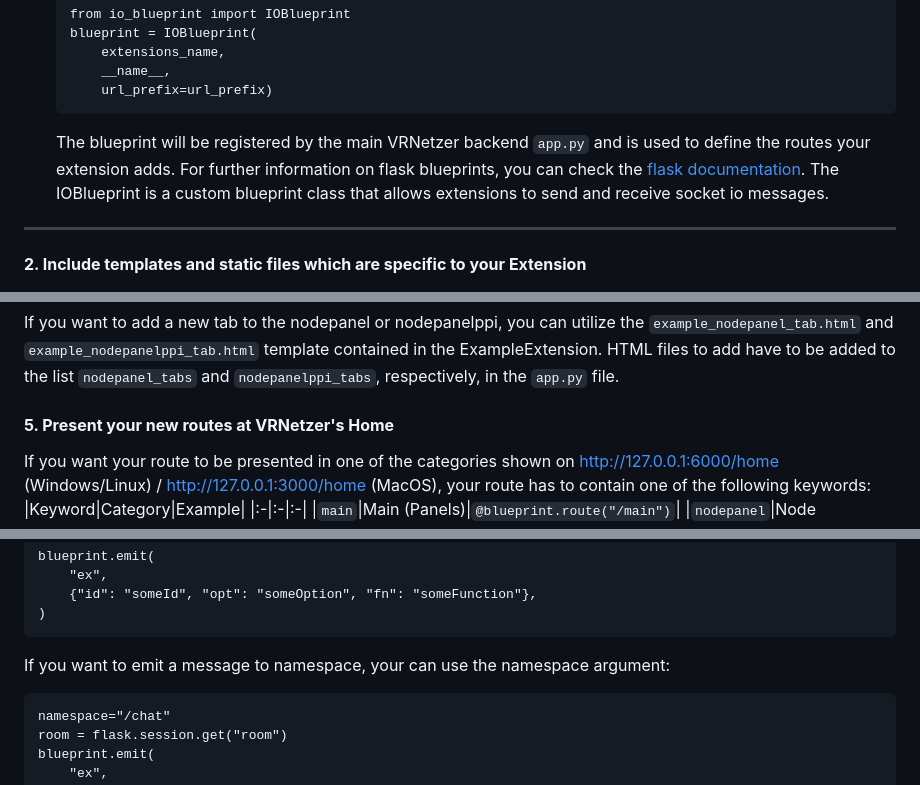
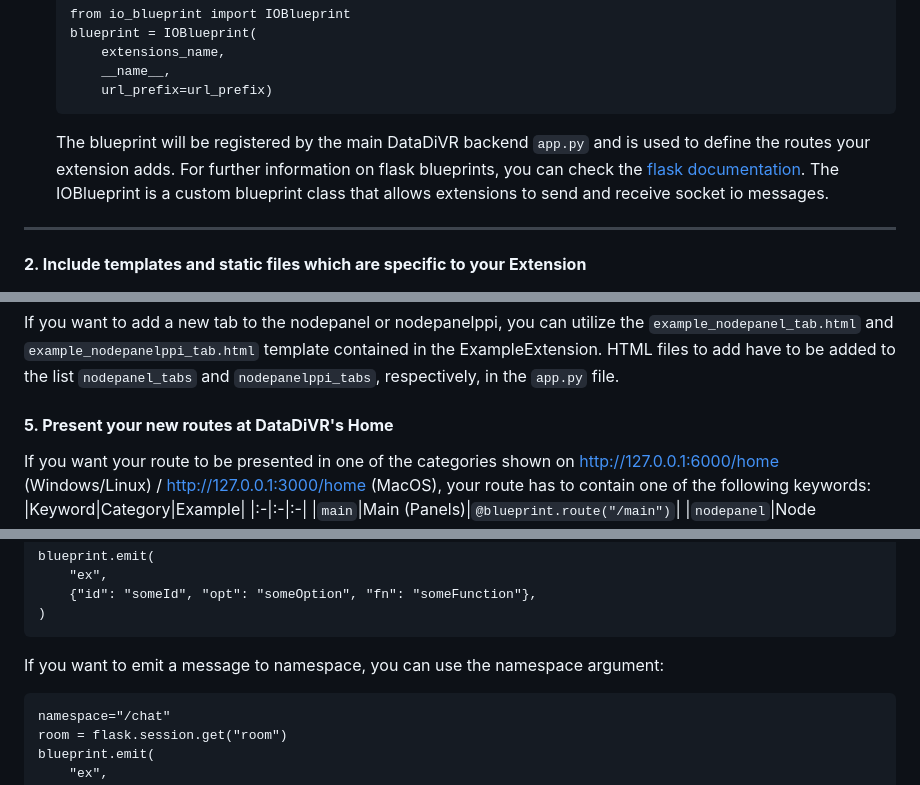
Before and after one commit to menchelab/ExampleExtension, a Markdown page: README.md, 3 parts joined by grey strips. GitHub-like rendering.

````diff
--- a/README.md
+++ b/README.md
@@ -133,7 +133,7 @@ The app.py file is the entry point of your extension. It has to be included in a
       url_prefix=url_prefix)
   ```
 
-  The blueprint will be registered by the main VRNetzer backend `app.py` and is used to define the routes your extension adds. For further information on flask blueprints, you can check the [flask documentation](https://flask.palletsprojects.com/en/2.0.x/blueprints/). The IOBlueprint is a custom blueprint class that allows extensions to send and receive socket io messages.
+  The blueprint will be registered by the main DataDiVR backend `app.py` and is used to define the routes your extension adds. For further information on flask blueprints, you can check the [flask documentation](https://flask.palletsprojects.com/en/2.0.x/blueprints/). The IOBlueprint is a custom blueprint class that allows extensions to send and receive socket io messages.
 
 ---
 
@@ -205,7 +205,7 @@ All of this applies if you want to add a new tab to the uploader. You can utiliz
 
 If you want to add a new tab to the nodepanel or nodepanelppi, you can utilize the `example_nodepanel_tab.html` and `example_nodepanelppi_tab.html` template contained in the ExampleExtension. HTML files to add have to be added to the list `nodepanel_tabs` and `nodepanelppi_tabs`, respectively, in the `app.py` file.
 
-<h4 id="home_present"><b>5. Present your new routes at VRNetzer's Home</h4>
+<h4 id="home_present"><b>5. Present your new routes at DataDiVR's Home</h4>
 
 If you want your route to be presented in one of the categories shown on http://127.0.0.1:6000/home (Windows/Linux) / http://127.0.0.1:3000/home (MacOS), your route has to contain one of the following keywords:
 |Keyword|Category|Example|
@@ -226,7 +226,7 @@ blueprint.emit(
 )
 ```
 
-If you want to emit a message to namespace, your can use the namespace argument:
+If you want to emit a message to namespace, you can use the namespace argument:
 
 ```
 namespace="/chat"
````
Also changed, not shown: other parts of README.md (+29 -31 lines).
